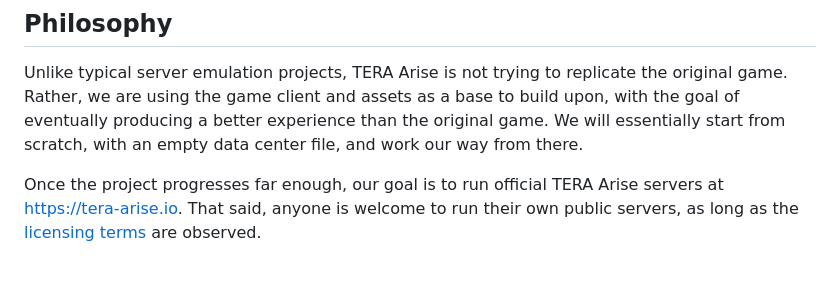
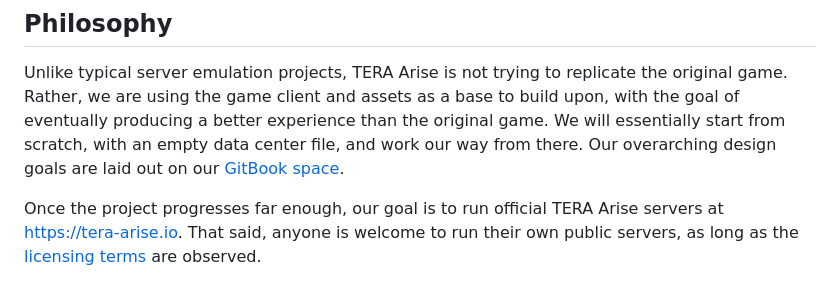
Before and after one commit to tera-arise/arise, a Markdown page: README.md, the part around the change. Drawn GitHub-style.

Commit message:
Add GitBook space link in README.md.

```diff
--- a/README.md
+++ b/README.md
@@ -29,7 +29,8 @@ Unlike typical server emulation projects, TERA Arise is not trying to replicate
 the original game. Rather, we are using the game client and assets as a base to
 build upon, with the goal of eventually producing a better experience than the
 original game. We will essentially start from scratch, with an empty data center
-file, and work our way from there.
+file, and work our way from there. Our overarching design goals are laid out on
+our [GitBook space](https://design.tera-arise.io).
 
 Once the project progresses far enough, our goal is to run official TERA Arise
 servers at <https://tera-arise.io>. That said, anyone is welcome to run their
```
